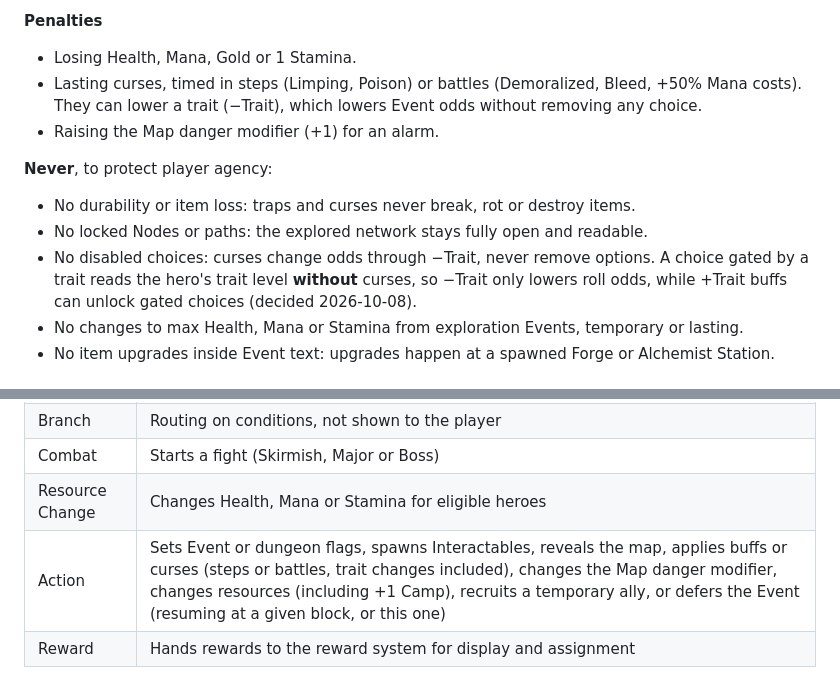
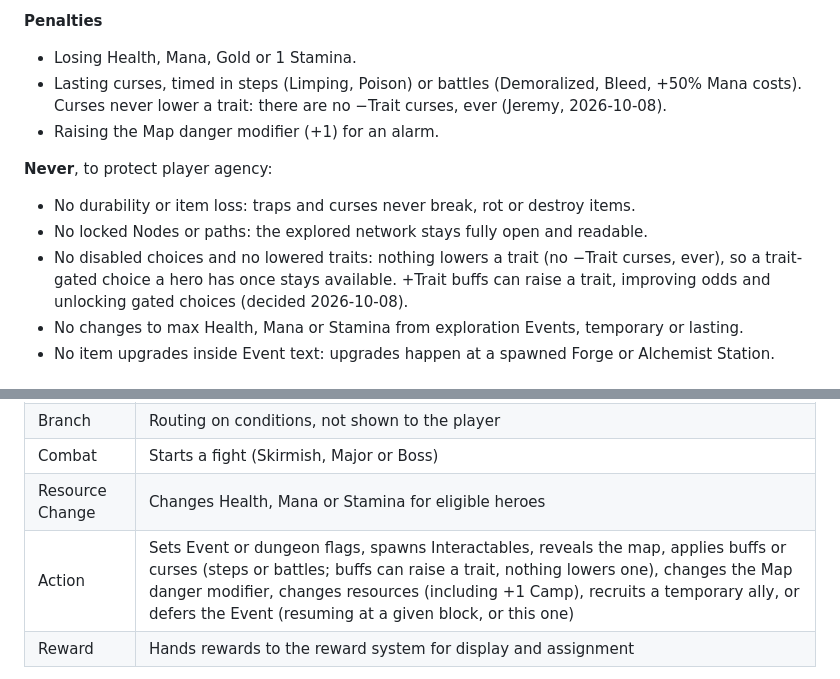
Before and after one commit to Frivolimous/eternal-dungeon, a Markdown page: docs/design/exploration.md, 2 parts joined by grey strips. Rendered like a GitHub page.

```diff
--- a/docs/design/exploration.md
+++ b/docs/design/exploration.md
@@ -225,16 +225,16 @@ Event outcomes affect the expedition only through these:
 **Penalties**
 
 - Losing Health, Mana, Gold or 1 Stamina.
-- Lasting curses, timed in steps (Limping, Poison) or battles (Demoralized, Bleed, +50% Mana costs). They can lower a
-  trait (−Trait), which lowers Event odds without removing any choice.
+- Lasting curses, timed in steps (Limping, Poison) or battles (Demoralized, Bleed, +50% Mana costs). Curses never lower
+  a trait: there are no −Trait curses, ever (Jeremy, 2026-10-08).
 - Raising the Map danger modifier (+1) for an alarm.
 
 **Never**, to protect player agency:
 
 - No durability or item loss: traps and curses never break, rot or destroy items.
 - No locked Nodes or paths: the explored network stays fully open and readable.
-- No disabled choices: curses change odds through −Trait, never remove options. A choice gated by a trait reads the
-  hero's trait level **without** curses, so −Trait only lowers roll odds, while +Trait buffs can unlock gated choices
+- No disabled choices and no lowered traits: nothing lowers a trait (no −Trait curses, ever), so a trait-gated choice
+  a hero has once stays available. +Trait buffs can raise a trait, improving odds and unlocking gated choices
   (decided 2026-10-08).
 - No changes to max Health, Mana or Stamina from exploration Events, temporary or lasting.
 - No item upgrades inside Event text: upgrades happen at a spawned Forge or Alchemist Station.
@@ -264,7 +264,7 @@ Every block has an `id`, a `type` and a `config`, and blocks link to each other
 | Branch | Routing on conditions, not shown to the player |
 | Combat | Starts a fight (Skirmish, Major or Boss) |
 | Resource Change | Changes Health, Mana or Stamina for eligible heroes |
-| Action | Sets Event or dungeon flags, spawns Interactables, reveals the map, applies buffs or curses (steps or battles, trait changes included), changes the Map danger modifier, changes resources (including +1 Camp), recruits a temporary ally, or defers the Event (resuming at a given block, or this one) |
+| Action | Sets Event or dungeon flags, spawns Interactables, reveals the map, applies buffs or curses (steps or battles; buffs can raise a trait, nothing lowers one), changes the Map danger modifier, changes resources (including +1 Camp), recruits a temporary ally, or defers the Event (resuming at a given block, or this one) |
 | Reward | Hands rewards to the reward system for display and assignment |
 
 - **Story:** every choice whose conditions hold is shown. Hovering one shows its decision preview: for a fight, its
```
Also changed, not shown: docs/briefs/m3a-build-brief.md (+4 -4 lines), docs/design/superseded.md (+1 -0 lines).
